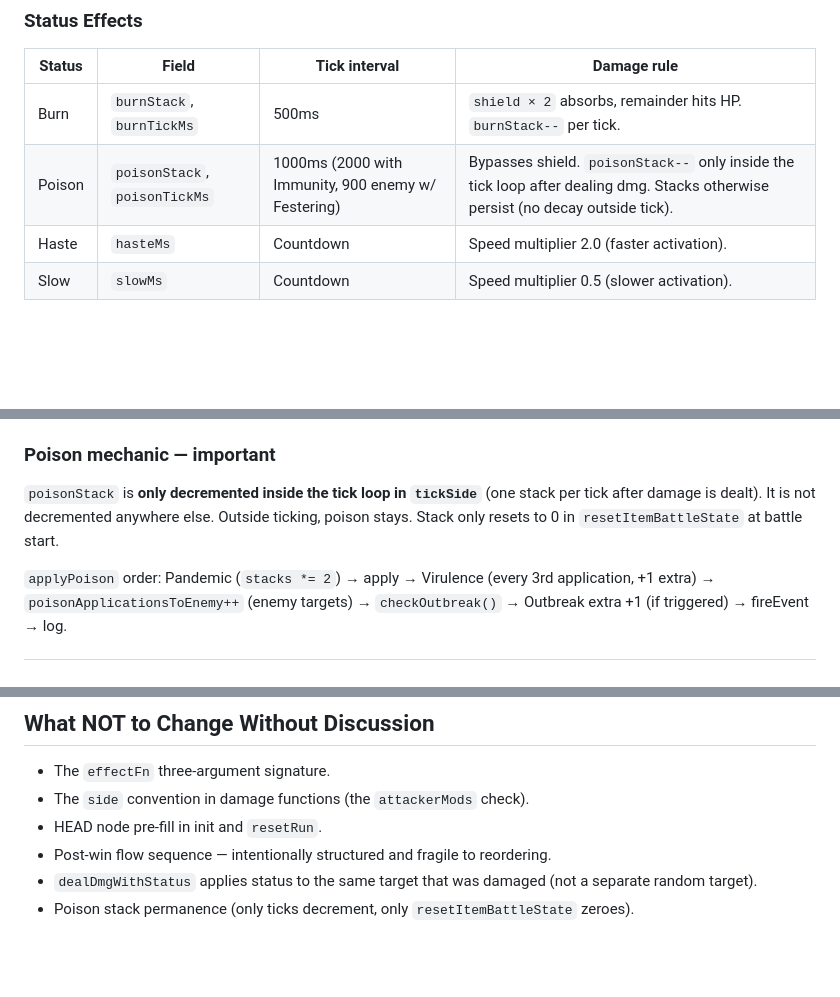
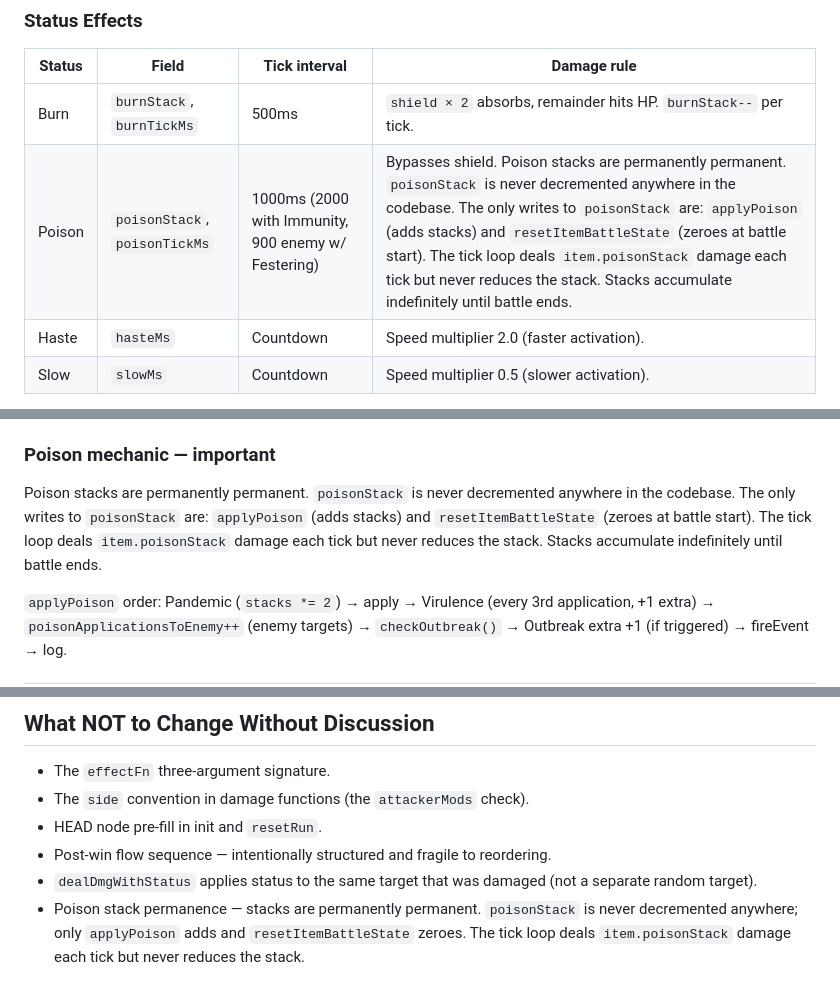
Before and after one commit to lawlietthethird/Zorp, a Markdown page: CLAUDE.md, 3 parts joined by grey strips. GitHub-like rendering; blank space fills up the shorter version.

Commit message:
Correct CLAUDE.md poison stack permanence description
Three places in CLAUDE.md incorrectly stated poisonStack decrements
inside the tick loop. Poison stacks are never decremented anywhere
in the code — applyPoison adds, resetItemBattleState zeroes, and the
tick loop deals damage based on the stack but does not reduce it.

Co-Authored-By: Claude Opus 4.7 (1M context) <noreply@anthropic.com>

```diff
--- a/CLAUDE.md
+++ b/CLAUDE.md
@@ -327,7 +327,7 @@ Also runs second passes for `apotheosis`, `refrigeration`, `duality` (with `dual
 | Status | Field | Tick interval | Damage rule |
 |---|---|---|---|
 | Burn | `burnStack`, `burnTickMs` | 500ms | `shield × 2` absorbs, remainder hits HP. `burnStack--` per tick. |
-| Poison | `poisonStack`, `poisonTickMs` | 1000ms (2000 with Immunity, 900 enemy w/ Festering) | Bypasses shield. `poisonStack--` only inside the tick loop after dealing dmg. Stacks otherwise persist (no decay outside tick). |
+| Poison | `poisonStack`, `poisonTickMs` | 1000ms (2000 with Immunity, 900 enemy w/ Festering) | Bypasses shield. Poison stacks are permanently permanent. `poisonStack` is never decremented anywhere in the codebase. The only writes to `poisonStack` are: `applyPoison` (adds stacks) and `resetItemBattleState` (zeroes at battle start). The tick loop deals `item.poisonStack` damage each tick but never reduces the stack. Stacks accumulate indefinitely until battle ends. |
 | Haste | `hasteMs` | Countdown | Speed multiplier 2.0 (faster activation). |
 | Slow | `slowMs` | Countdown | Speed multiplier 0.5 (slower activation). |
 
@@ -358,7 +358,7 @@ Haste and slow cancel when both active (net 1.0×). `applyHaste` uses `Math.max`
 
 ### Poison mechanic — important
 
-`poisonStack` is **only decremented inside the tick loop in `tickSide`** (one stack per tick after damage is dealt). It is not decremented anywhere else. Outside ticking, poison stays. Stack only resets to 0 in `resetItemBattleState` at battle start.
+Poison stacks are permanently permanent. `poisonStack` is never decremented anywhere in the codebase. The only writes to `poisonStack` are: `applyPoison` (adds stacks) and `resetItemBattleState` (zeroes at battle start). The tick loop deals `item.poisonStack` damage each tick but never reduces the stack. Stacks accumulate indefinitely until battle ends.
 
 `applyPoison` order: Pandemic (`stacks *= 2`) → apply → Virulence (every 3rd application, +1 extra) → `poisonApplicationsToEnemy++` (enemy targets) → `checkOutbreak()` → Outbreak extra +1 (if triggered) → fireEvent → log.
 
@@ -604,4 +604,4 @@ Keys unchanged, only `name` field updated:
 - HEAD node pre-fill in init and `resetRun`.
 - Post-win flow sequence — intentionally structured and fragile to reordering.
 - `dealDmgWithStatus` applies status to the same target that was damaged (not a separate random target).
-- Poison stack permanence (only ticks decrement, only `resetItemBattleState` zeroes).
+- Poison stack permanence — stacks are permanently permanent. `poisonStack` is never decremented anywhere; only `applyPoison` adds and `resetItemBattleState` zeroes. The tick loop deals `item.poisonStack` damage each tick but never reduces the stack.
```
